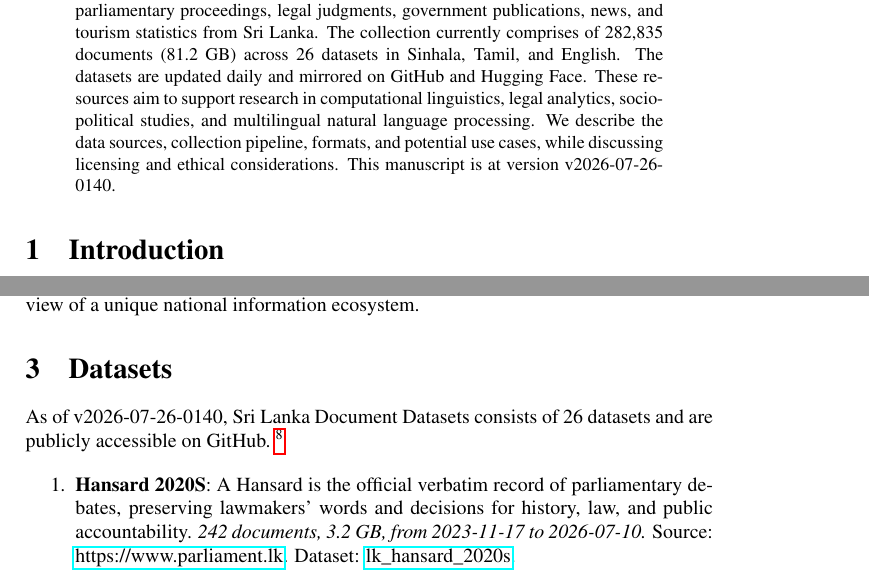
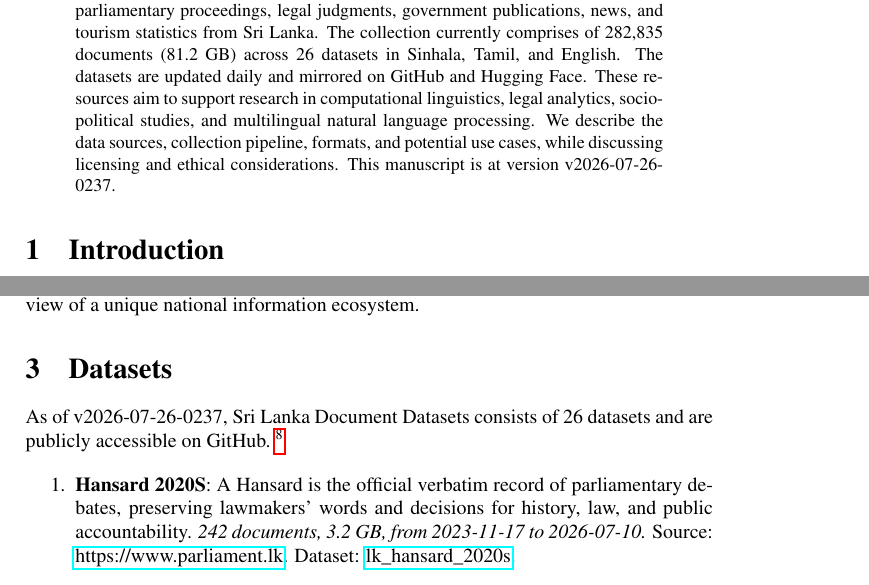
Before and after one commit to nuuuwan/lk_datasets, a LaTeX paper (latex/lk_datasets.tex): two parts of pages 1 and 2 of 7, joined at a grey line, cut so that both start at the same text. Compiled offline with pdfLaTeX; a LaTeX package or settings file that is missing is left out.

Commit message:
🤖 [build.yml] 2026-07-25-2107

```diff
--- a/latex/lk_datasets.tex
+++ b/latex/lk_datasets.tex
@@ -16,7 +16,7 @@
 \normalsize%
 \maketitle%
 \begin{abstract}%
-We present a collection of open, machine-readable document datasets covering parliamentary proceedings, legal judgments, government publications, news, and tourism statistics from Sri Lanka. The collection currently comprises of  282,835  documents (81.2 GB) across 26  datasets in Sinhala, Tamil, and English. The datasets are updated daily and mirrored on GitHub and Hugging Face. These resources aim to support research in computational linguistics, legal analytics, socio-political studies, and multilingual natural language processing. We describe the data sources, collection pipeline, formats, and potential use cases, while discussing licensing and ethical considerations. This manuscript is at version v2026-07-26-0140.%
+We present a collection of open, machine-readable document datasets covering parliamentary proceedings, legal judgments, government publications, news, and tourism statistics from Sri Lanka. The collection currently comprises of  282,835  documents (81.2 GB) across 26  datasets in Sinhala, Tamil, and English. The datasets are updated daily and mirrored on GitHub and Hugging Face. These resources aim to support research in computational linguistics, legal analytics, socio-political studies, and multilingual natural language processing. We describe the data sources, collection pipeline, formats, and potential use cases, while discussing licensing and ethical considerations. This manuscript is at version v2026-07-26-0237.%
 
 %
 \end{abstract}%
@@ -86,7 +86,7 @@ The Sri Lanka Document Datasets aim to fill this gap by aggregating diverse sour
 %
 \section{Datasets}%
 \label{sec:Datasets}%
-As of v2026-07-26-0140, Sri Lanka Document Datasets
+As of v2026-07-26-0237, Sri Lanka Document Datasets
   consists of 26 datasets
  and are publicly accessible on GitHub.%
 ~%
```
Also changed, not shown: README.md, latex/lk_datasets.pdf.
